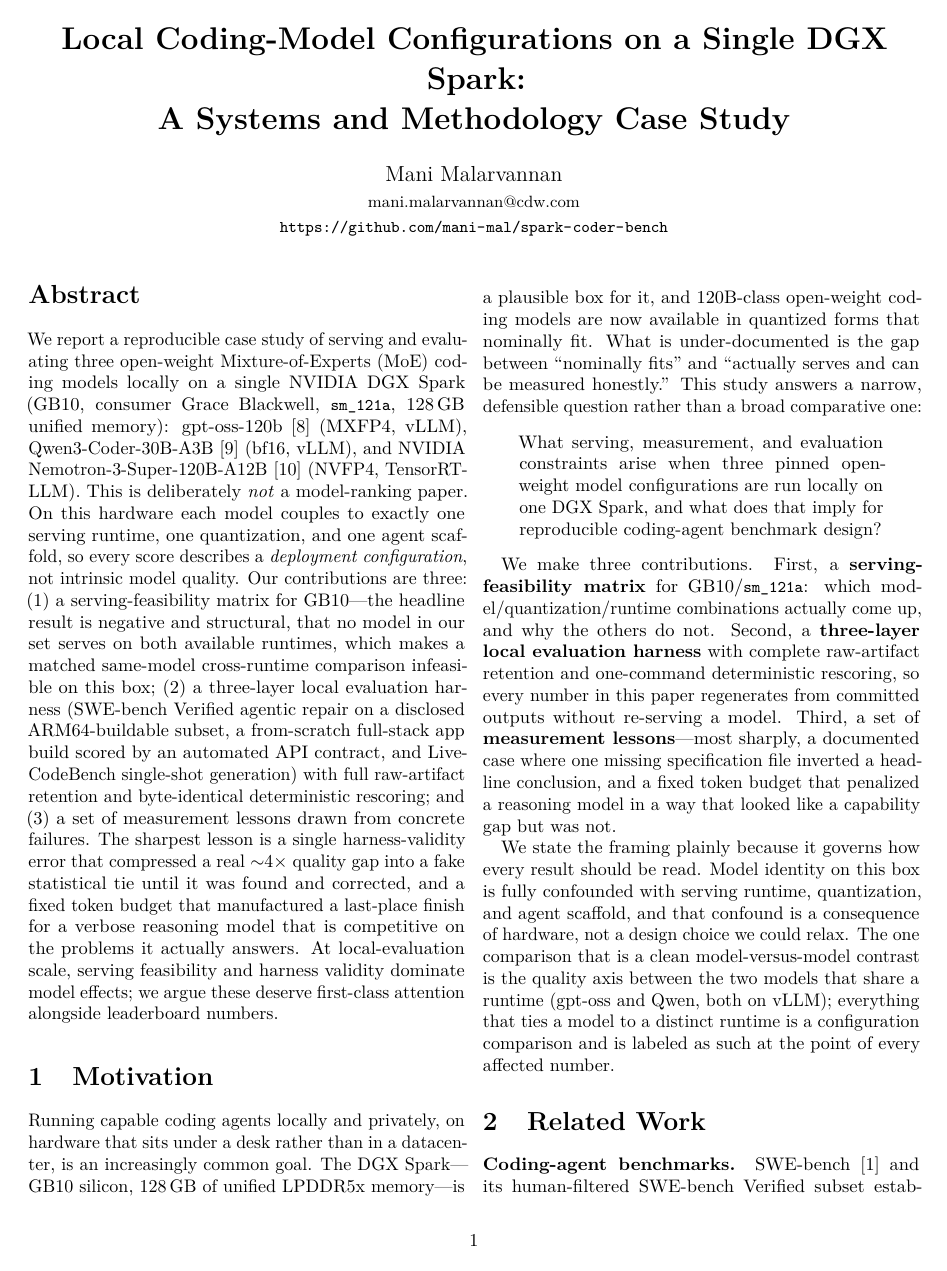
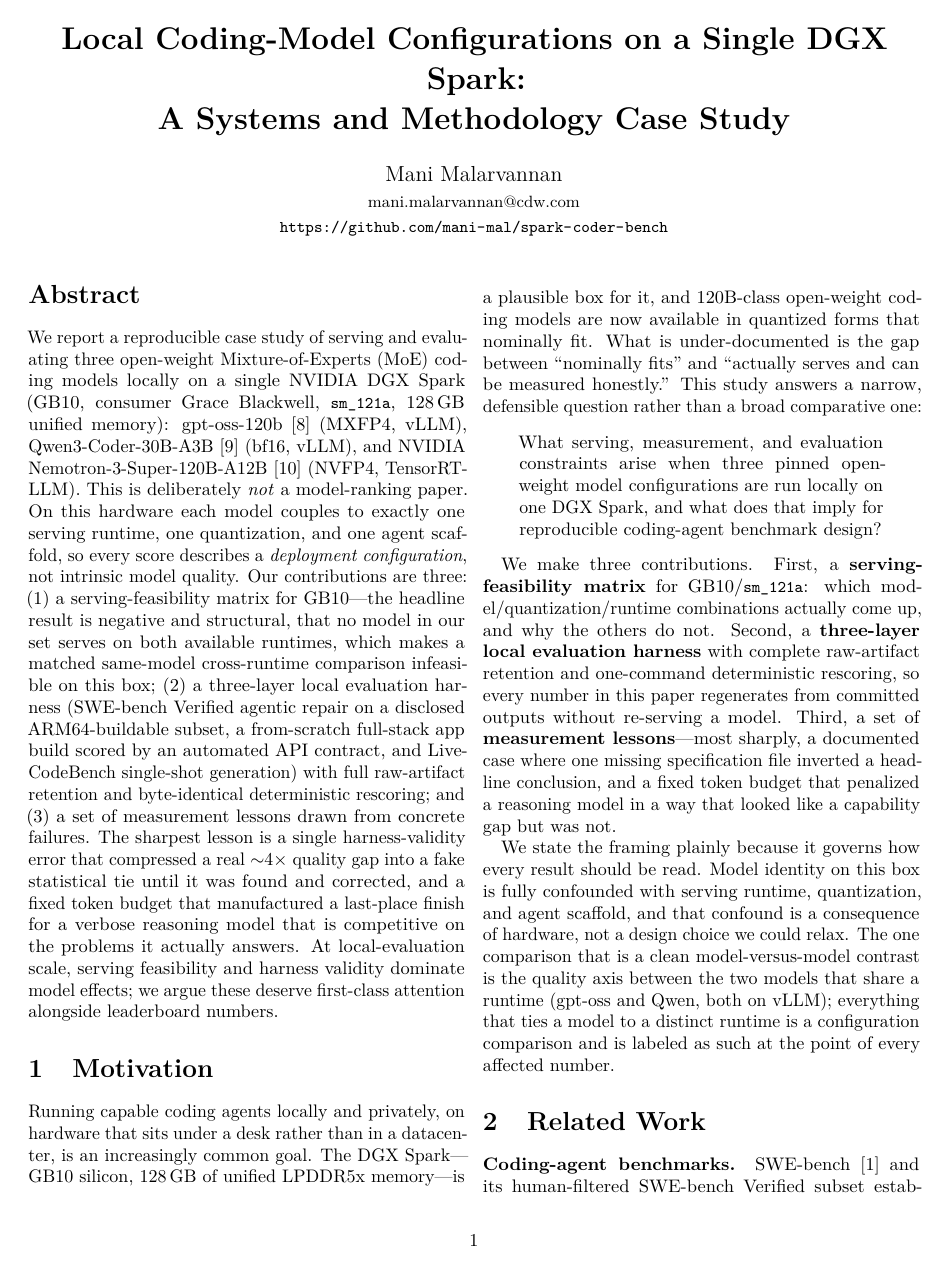
Before and after one commit to mani-mal/spark-coder-bench, a LaTeX paper (paper/main.tex): page 1 of 12. Compiled offline with pdfLaTeX.

Commit message:
paper: fix two-column layout (raggedbottom + float-page top alignment)
- \raggedbottom removes the stretched vertical gaps around section headings.
- \@fptop=0pt pins floats to the top of float-only pages instead of centering them.

```diff
--- a/paper/main.tex
+++ b/paper/main.tex
@@ -40,6 +40,13 @@
 
 % Compact typewriter for the many paths/flags this paper references.
 \newcommand{\code}[1]{\texttt{\small #1}}
+
+% Two-column layout tuning: let columns end naturally (no stretched inter-section
+% gaps), and pin floats to the top of any float-only page instead of centering them.
+\raggedbottom
+\makeatletter
+\setlength{\@fptop}{0pt}
+\makeatother
 
 \title{\bfseries Local Coding-Model Configurations on a Single DGX Spark:\\
 A Systems and Methodology Case Study}
```
Also changed, not shown: paper/main.pdf.
